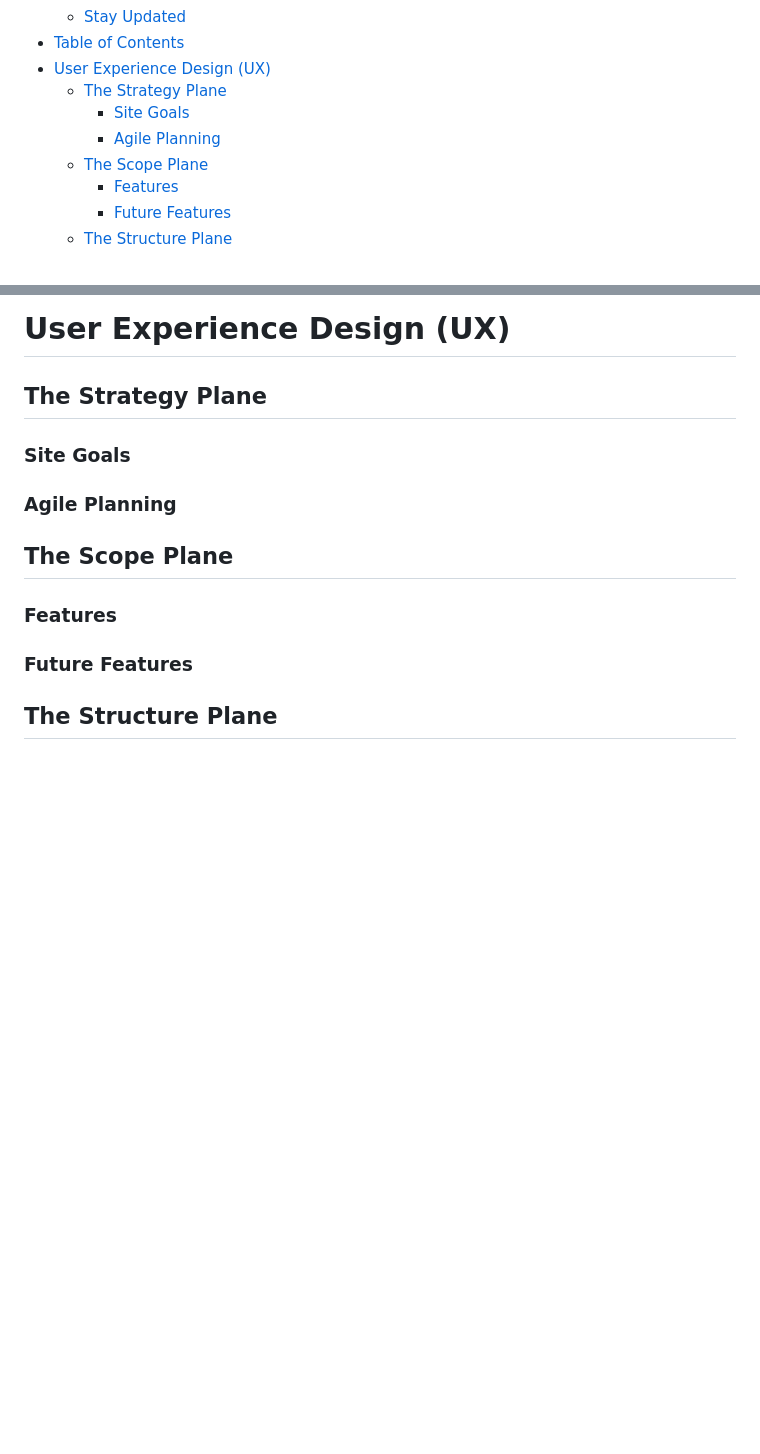
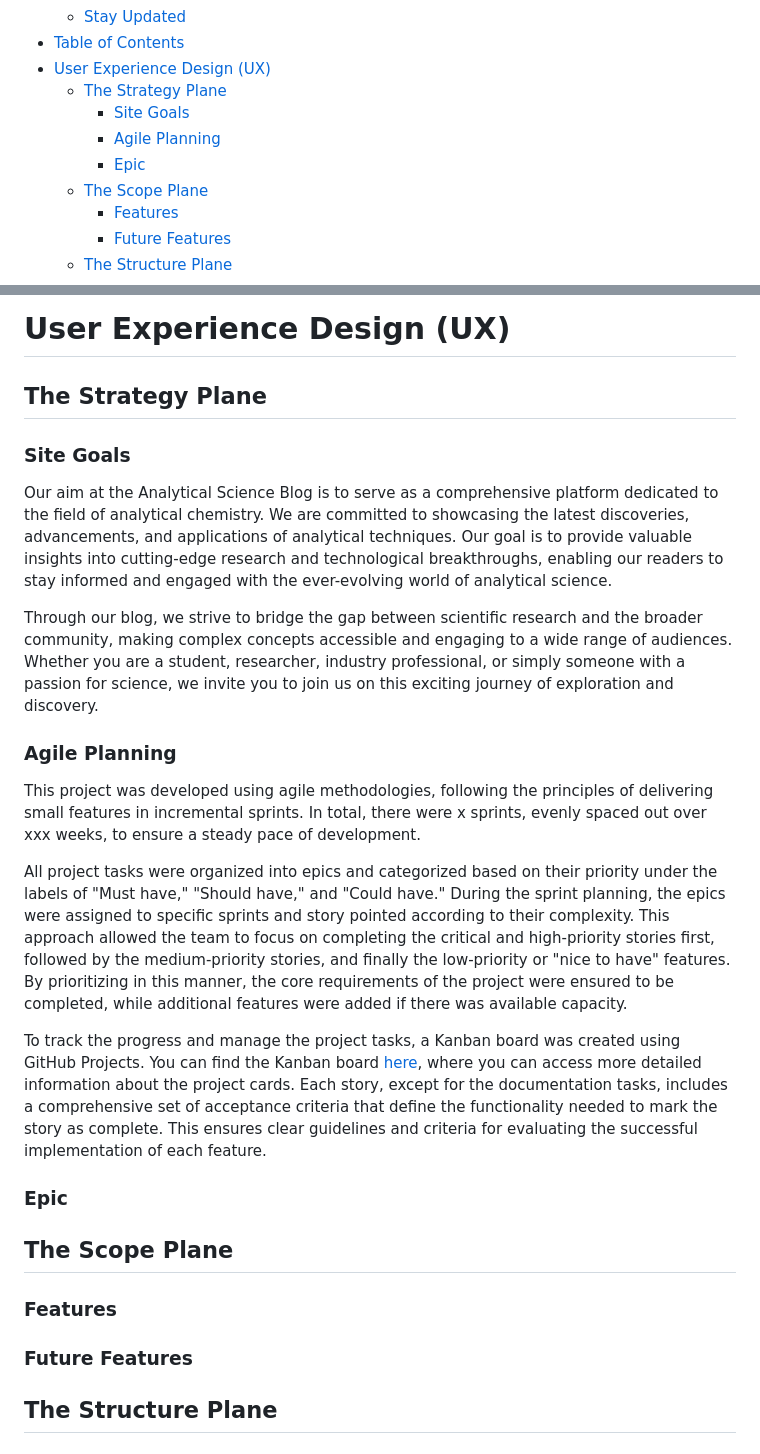
Before and after one commit to Frangidha/AS-blog, a Markdown page: README.md, 2 parts joined by grey strips. Drawn GitHub-style; blank space fills up the shorter version.

Commit message:
documentation addition of aim of site, Agile planning explained and site epics

```diff
--- a/README.md
+++ b/README.md
@@ -50,6 +50,7 @@ Don't miss out on the latest updates and discoveries in the world of analytical
   - [The Strategy Plane](#the-strategy-plane)
     - [Site Goals](#site-goals)
     - [Agile Planning](#agile-planning)
+    - [Epic](#epic)
   - [The Scope Plane](#the-scope-plane)
     - [Features](#features)
     - [Future Features](#future-features)
@@ -77,9 +78,18 @@ Don't miss out on the latest updates and discoveries in the world of analytical
 # User Experience Design (UX)
 
 ## The Strategy Plane
+
 ### Site Goals
+Our aim at the Analytical Science Blog is to serve as a comprehensive platform dedicated to the field of analytical chemistry. We are committed to showcasing the latest discoveries, advancements, and applications of analytical techniques. Our goal is to provide valuable insights into cutting-edge research and technological breakthroughs, enabling our readers to stay informed and engaged with the ever-evolving world of analytical science.
+
+Through our blog, we strive to bridge the gap between scientific research and the broader community, making complex concepts accessible and engaging to a wide range of audiences. Whether you are a student, researcher, industry professional, or simply someone with a passion for science, we invite you to join us on this exciting journey of exploration and discovery.
 ### Agile Planning
+This project was developed using agile methodologies, following the principles of delivering small features in incremental sprints. In total, there were x sprints, evenly spaced out over xxx weeks, to ensure a steady pace of development.
 
+All project tasks were organized into epics and categorized based on their priority under the labels of "Must have," "Should have," and "Could have." During the sprint planning, the epics were assigned to specific sprints and story pointed according to their complexity. This approach allowed the team to focus on completing the critical and high-priority stories first, followed by the medium-priority stories, and finally the low-priority or "nice to have" features. By prioritizing in this manner, the core requirements of the project were ensured to be completed, while additional features were added if there was available capacity.
+
+To track the progress and manage the project tasks, a Kanban board was created using GitHub Projects. You can find the Kanban board [here](https://github.com/users/Frangidha/projects/4), where you can access more detailed information about the project cards. Each story, except for the documentation tasks, includes a comprehensive set of acceptance criteria that define the functionality needed to mark the story as complete. This ensures clear guidelines and criteria for evaluating the successful implementation of each feature.
+### Epic
 ## The Scope Plane
 ### Features
 ### Future Features
```
